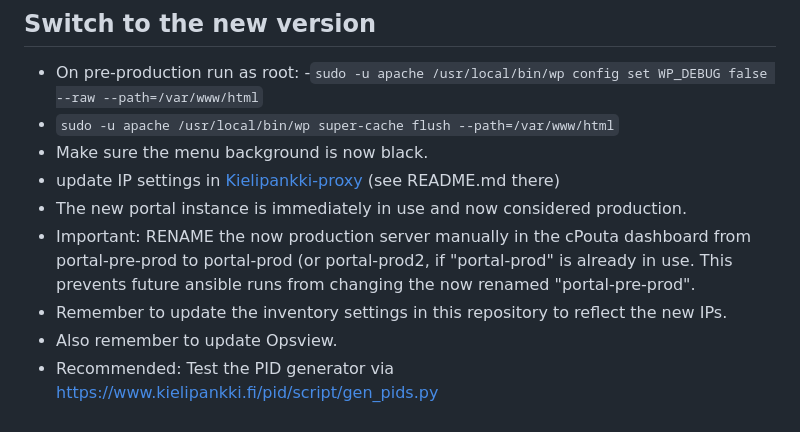
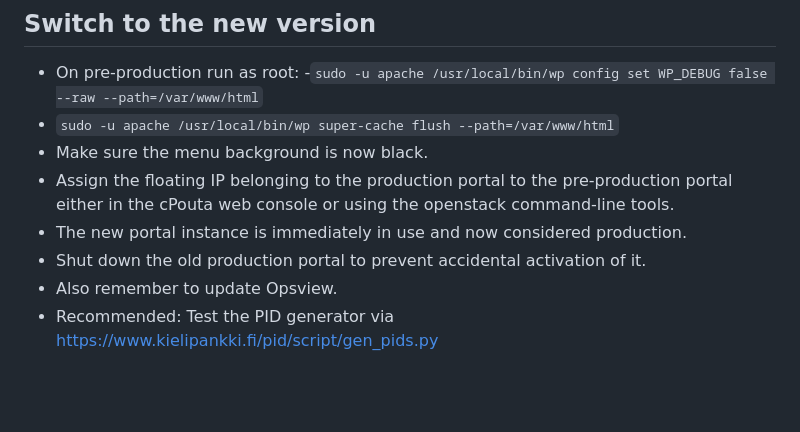
Before and after one commit to CSCfi/Kielipankki-portal-ansible, a Markdown page: README.md, the part around the change. Rendered like a GitHub page; blank space fills up the shorter version.

Commit message:
KP-10008 Revise instructions for making a portal update

```diff
--- a/README.md
+++ b/README.md
@@ -133,9 +133,8 @@ This assumes that the pre-production server is otherwise ready.
   -``sudo -u apache /usr/local/bin/wp config set WP_DEBUG false --raw --path=/var/www/html``
   - ``sudo -u apache /usr/local/bin/wp super-cache flush --path=/var/www/html``
  - Make sure the menu background is now black.
- - update IP settings in [Kielipankki-proxy](https://github.com/CSCfi/Kielipankki-proxy) (see README.md there)
+ - Assign the floating IP belonging to the production portal to the pre-production portal either in the cPouta web console or using the openstack command-line tools.
  - The new portal instance is immediately in use and now considered production.
- - Important: RENAME the now production server manually in the cPouta dashboard from portal-pre-prod to portal-prod (or portal-prod2, if "portal-prod" is already in use. This prevents future ansible runs from changing the now renamed "portal-pre-prod".
- - Remember to update the inventory settings in this repository to reflect the new IPs.
+ - Shut down the old production portal to prevent accidental activation of it.
  - Also remember to update Opsview.
  - Recommended: Test the PID generator via https://www.kielipankki.fi/pid/script/gen_pids.py
```
